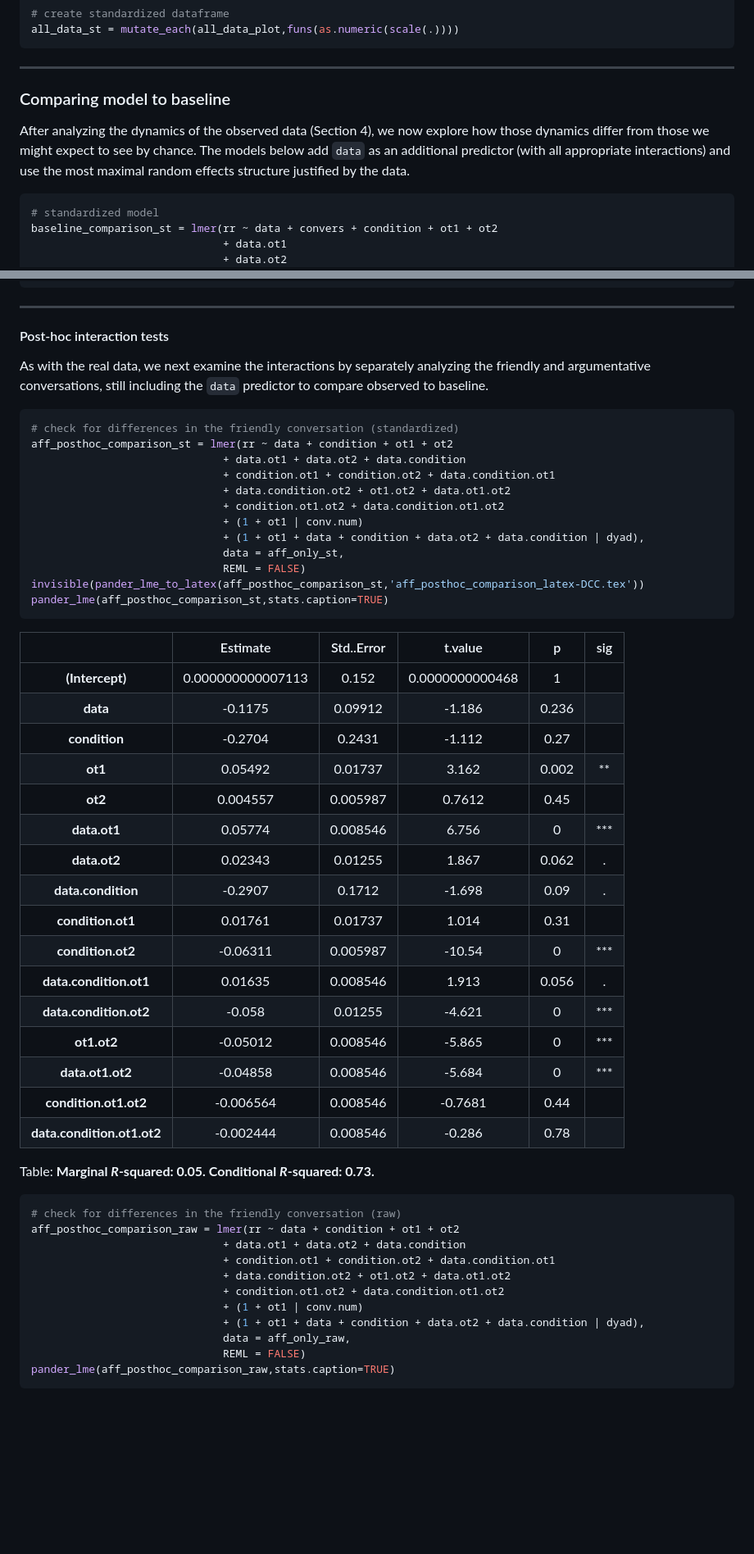
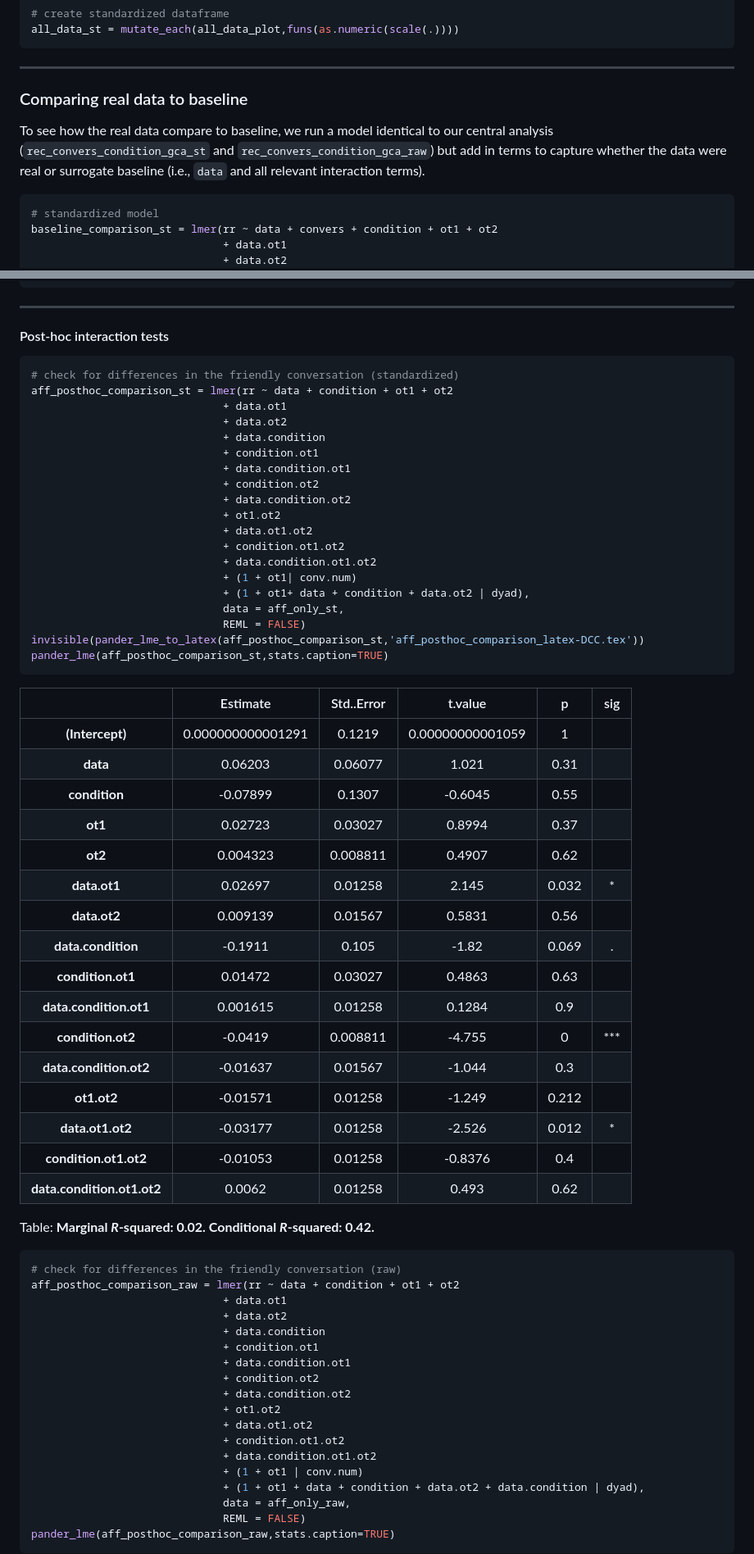
Before and after one commit to a-paxton/dual-conversation-constraints, a Markdown page: dual-conversation-constraints.md, 2 parts joined by grey strips. Shown: that part at 82% size. GitHub-like rendering; blank space fills up the shorter version.

Commit message:
Implement phase randomized baseline

````diff
--- a/dual-conversation-constraints.md
+++ b/dual-conversation-constraints.md
@@ -1096,9 +1062,9 @@ all_data_st = mutate_each(all_data_plot,funs(as.numeric(scale(.))))
 
 ***
 
-### Comparing model to baseline
+### Comparing real data to baseline
 
-After analyzing the dynamics of the observed data (Section 4), we now explore how those dynamics differ from those we might expect to see by chance. The models below add `data` as an additional predictor (with all appropriate interactions) and use the most maximal random effects structure justified by the data.
+To see how the real data compare to baseline, we run a model identical to our central analysis (`rec_convers_condition_gca_st` and `rec_convers_condition_gca_raw`) but add in terms to capture whether the data were real or surrogate baseline (i.e., `data` and all relevant interaction terms).
 
 
 ```r
@@ -1285,18 +1253,23 @@ arg_only_st = arg_only_raw %>%
 
 #### Post-hoc interaction tests
 
-As with the real data, we next examine the interactions by separately analyzing the friendly and argumentative conversations, still including the `data` predictor to compare observed to baseline.
-
 
 ```r
 # check for differences in the friendly conversation (standardized)
 aff_posthoc_comparison_st = lmer(rr ~ data + condition + ot1 + ot2
-                              + data.ot1 + data.ot2 + data.condition
-                              + condition.ot1 + condition.ot2 + data.condition.ot1
-                              + data.condition.ot2 + ot1.ot2 + data.ot1.ot2
-                              + condition.ot1.ot2 + data.condition.ot1.ot2
-                              + (1 + ot1 | conv.num)
-                              + (1 + ot1 + data + condition + data.ot2 + data.condition | dyad),
+                              + data.ot1
+                              + data.ot2
+                              + data.condition
+                              + condition.ot1
+                              + data.condition.ot1
+                              + condition.ot2
+                              + data.condition.ot2
+                              + ot1.ot2
+                              + data.ot1.ot2
+                              + condition.ot1.ot2
+                              + data.condition.ot1.ot2
+                              + (1 + ot1| conv.num)
+                              + (1 + ot1+ data + condition + data.ot2 | dyad),
                               data = aff_only_st,
                               REML = FALSE)
 invisible(pander_lme_to_latex(aff_posthoc_comparison_st,'aff_posthoc_comparison_latex-DCC.tex'))
@@ -1305,34 +1278,41 @@ pander_lme(aff_posthoc_comparison_st,stats.caption=TRUE)
 
 
 
-|            &nbsp;            |     Estimate      |  Std..Error  |     t.value     |   p   |  sig  |
-|:----------------------------:|:-----------------:|:------------:|:---------------:|:-----:|:-----:|
-|       **(Intercept)**        | 0.000000000007113 |    0.152     | 0.0000000000468 |   1   |       |
-|           **data**           |      -0.1175      |   0.09912    |     -1.186      | 0.236 |       |
-|        **condition**         |      -0.2704      |    0.2431    |     -1.112      | 0.27  |       |
-|           **ot1**            |      0.05492      |   0.01737    |      3.162      | 0.002 |  **   |
-|           **ot2**            |     0.004557      |   0.005987   |     0.7612      | 0.45  |       |
-|         **data.ot1**         |      0.05774      |   0.008546   |      6.756      |   0   |  ***  |
-|         **data.ot2**         |      0.02343      |   0.01255    |      1.867      | 0.062 |   .   |
-|      **data.condition**      |      -0.2907      |    0.1712    |     -1.698      | 0.09  |   .   |
-|      **condition.ot1**       |      0.01761      |   0.01737    |      1.014      | 0.31  |       |
-|      **condition.ot2**       |     -0.06311      |   0.005987   |     -10.54      |   0   |  ***  |
-|    **data.condition.ot1**    |      0.01635      |   0.008546   |      1.913      | 0.056 |   .   |
-|    **data.condition.ot2**    |      -0.058       |   0.01255    |     -4.621      |   0   |  ***  |
-|         **ot1.ot2**          |     -0.05012      |   0.008546   |     -5.865      |   0   |  ***  |
-|       **data.ot1.ot2**       |     -0.04858      |   0.008546   |     -5.684      |   0   |  ***  |
-|    **condition.ot1.ot2**     |     -0.006564     |   0.008546   |     -0.7681     | 0.44  |       |
-|  **data.condition.ot1.ot2**  |     -0.002444     |   0.008546   |     -0.286      | 0.78  |       |
+|            &nbsp;            |     Estimate      |  Std..Error  |     t.value      |   p   |  sig  |
+|:----------------------------:|:-----------------:|:------------:|:----------------:|:-----:|:-----:|
+|       **(Intercept)**        | 0.000000000001291 |    0.1219    | 0.00000000001059 |   1   |       |
+|           **data**           |      0.06203      |   0.06077    |      1.021       | 0.31  |       |
+|        **condition**         |     -0.07899      |    0.1307    |     -0.6045      | 0.55  |       |
+|           **ot1**            |      0.02723      |   0.03027    |      0.8994      | 0.37  |       |
+|           **ot2**            |     0.004323      |   0.008811   |      0.4907      | 0.62  |       |
+|         **data.ot1**         |      0.02697      |   0.01258    |      2.145       | 0.032 |   *   |
+|         **data.ot2**         |     0.009139      |   0.01567    |      0.5831      | 0.56  |       |
+|      **data.condition**      |      -0.1911      |    0.105     |      -1.82       | 0.069 |   .   |
+|      **condition.ot1**       |      0.01472      |   0.03027    |      0.4863      | 0.63  |       |
+|    **data.condition.ot1**    |     0.001615      |   0.01258    |      0.1284      |  0.9  |       |
+|      **condition.ot2**       |      -0.0419      |   0.008811   |      -4.755      |   0   |  ***  |
+|    **data.condition.ot2**    |     -0.01637      |   0.01567    |      -1.044      |  0.3  |       |
+|         **ot1.ot2**          |     -0.01571      |   0.01258    |      -1.249      | 0.212 |       |
+|       **data.ot1.ot2**       |     -0.03177      |   0.01258    |      -2.526      | 0.012 |   *   |
+|    **condition.ot1.ot2**     |     -0.01053      |   0.01258    |     -0.8376      |  0.4  |       |
+|  **data.condition.ot1.ot2**  |      0.0062       |   0.01258    |      0.493       | 0.62  |       |
 
-Table: **Marginal *R*-squared: 0.05. Conditional *R*-squared: 0.73.**
+Table: **Marginal *R*-squared: 0.02. Conditional *R*-squared: 0.42.**
 
 ```r
 # check for differences in the friendly conversation (raw)
 aff_posthoc_comparison_raw = lmer(rr ~ data + condition + ot1 + ot2
-                              + data.ot1 + data.ot2 + data.condition
-                              + condition.ot1 + condition.ot2 + data.condition.ot1
-                              + data.condition.ot2 + ot1.ot2 + data.ot1.ot2
-                              + condition.ot1.ot2 + data.condition.ot1.ot2
+                              + data.ot1
+                              + data.ot2
+                              + data.condition
+                              + condition.ot1
+                              + data.condition.ot1
+                              + condition.ot2
+                              + data.condition.ot2
+                              + ot1.ot2
+                              + data.ot1.ot2
+                              + condition.ot1.ot2
+                              + data.condition.ot1.ot2
                               + (1 + ot1 | conv.num)
                               + (1 + ot1 + data + condition + data.ot2 + data.condition | dyad),
                               data = aff_only_raw,
````
Also changed, not shown: other parts of dual-conversation-constraints.md (+162 -198 lines), figures/DCC-interaction-RR_lag_conversation_condition-knitr.png, figures/DCC-interaction-RR_lag_conversation_condition.png, figures/DCC-standardized_residuals_plot.png, figures/DCC-surrogate_interaction-RR_lag_conversation_condition.png (deleted), 4 other files.
